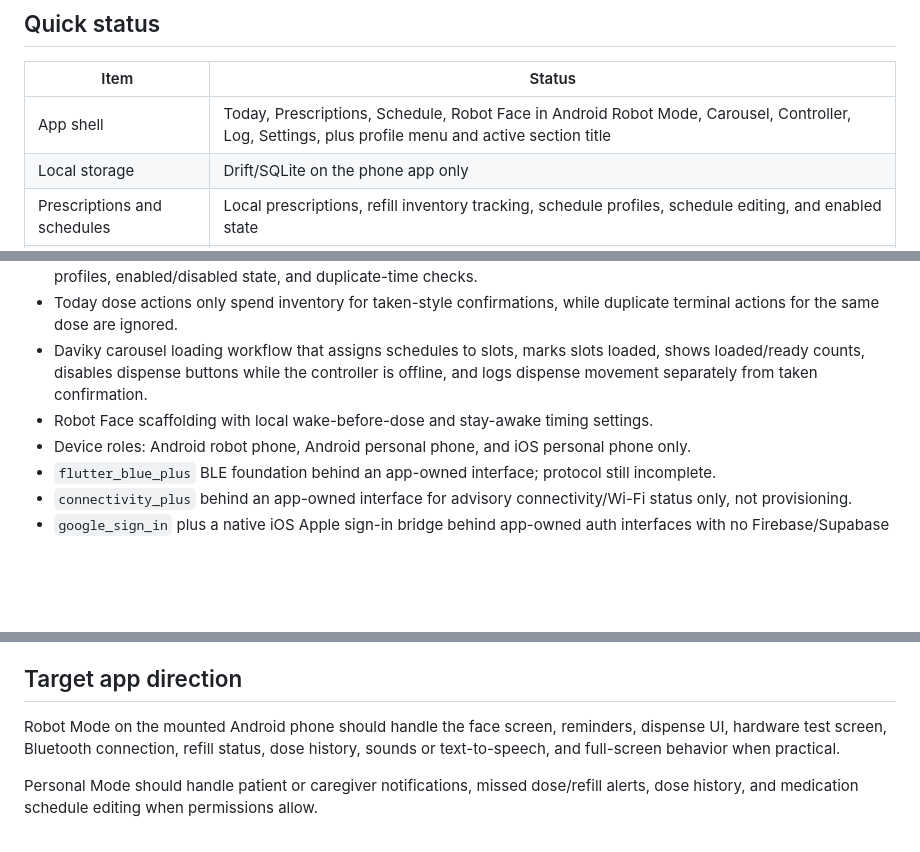
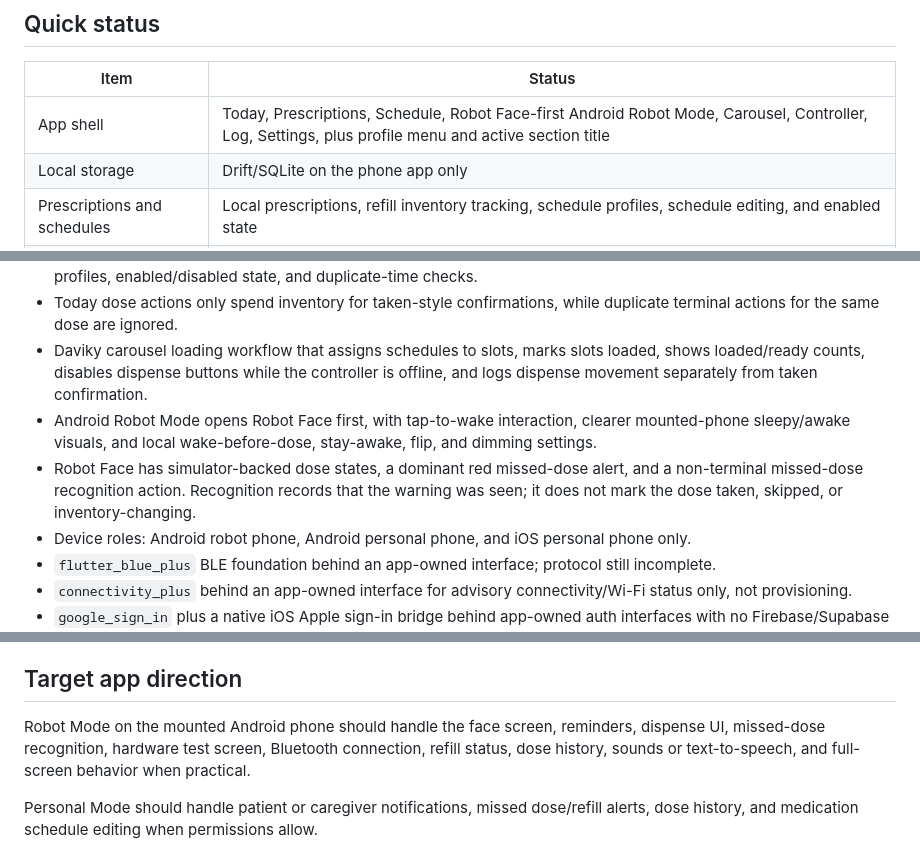
Before and after one commit to SloppyBobbert/Dosey, a Markdown page: mobile_app/README.md, 3 parts joined by grey strips. GitHub-like rendering; blank space fills up the shorter version.

Commit message:
docs: update mobile robot face status

```diff
--- a/mobile_app/README.md
+++ b/mobile_app/README.md
@@ -8,7 +8,7 @@ The app lives in `mobile_app/dosey_app/` and keeps Android and iOS personal-phon
 
 | Item | Status |
 | --- | --- |
-| App shell | Today, Prescriptions, Schedule, Robot Face in Android Robot Mode, Carousel, Controller, Log, Settings, plus profile menu and active section title |
+| App shell | Today, Prescriptions, Schedule, Robot Face-first Android Robot Mode, Carousel, Controller, Log, Settings, plus profile menu and active section title |
 | Local storage | Drift/SQLite on the phone app only |
 | Prescriptions and schedules | Local prescriptions, refill inventory tracking, schedule profiles, schedule editing, and enabled state |
 | Auth | Google + Apple wrappers, no backend yet |
@@ -24,7 +24,8 @@ The app lives in `mobile_app/dosey_app/` and keeps Android and iOS personal-phon
 - Local prescription and schedule editing with remaining-dose counts, refill thresholds, refill-add history, schedule profiles, enabled/disabled state, and duplicate-time checks.
 - Today dose actions only spend inventory for taken-style confirmations, while duplicate terminal actions for the same dose are ignored.
 - Daviky carousel loading workflow that assigns schedules to slots, marks slots loaded, shows loaded/ready counts, disables dispense buttons while the controller is offline, and logs dispense movement separately from taken confirmation.
-- Robot Face scaffolding with local wake-before-dose and stay-awake timing settings.
+- Android Robot Mode opens Robot Face first, with tap-to-wake interaction, clearer mounted-phone sleepy/awake visuals, and local wake-before-dose, stay-awake, flip, and dimming settings.
+- Robot Face has simulator-backed dose states, a dominant red missed-dose alert, and a non-terminal missed-dose recognition action. Recognition records that the warning was seen; it does not mark the dose taken, skipped, or inventory-changing.
 - Device roles: Android robot phone, Android personal phone, and iOS personal phone only.
 - `flutter_blue_plus` BLE foundation behind an app-owned interface; protocol still incomplete.
 - `connectivity_plus` behind an app-owned interface for advisory connectivity/Wi-Fi status only, not provisioning.
@@ -36,7 +37,7 @@ The app lives in `mobile_app/dosey_app/` and keeps Android and iOS personal-phon
 
 ## Target app direction
 
-Robot Mode on the mounted Android phone should handle the face screen, reminders, dispense UI, hardware test screen, Bluetooth connection, refill status, dose history, sounds or text-to-speech, and full-screen behavior when practical.
+Robot Mode on the mounted Android phone should handle the face screen, reminders, dispense UI, missed-dose recognition, hardware test screen, Bluetooth connection, refill status, dose history, sounds or text-to-speech, and full-screen behavior when practical.
 
 Personal Mode should handle patient or caregiver notifications, missed dose/refill alerts, dose history, and medication schedule editing when permissions allow.
 
```
